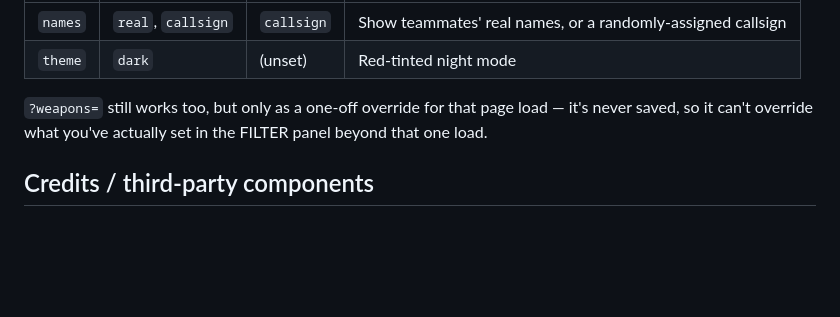
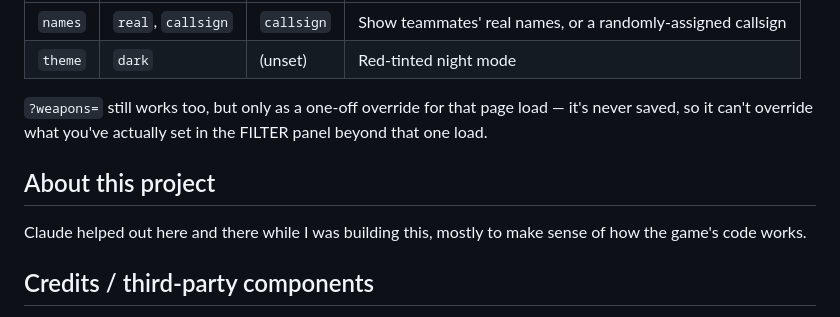
Before and after one commit to Big-LouDE/NOTacMap, a Markdown page: README.md, the part around the change. GitHub-like rendering; blank space fills up the shorter version.

Commit message:
Add short note on AI help to README

```diff
--- a/README.md
+++ b/README.md
@@ -54,6 +54,10 @@ A couple of settings are still URL-only (append to the page address):
 
 `?weapons=` still works too, but only as a one-off override for that page load — it's never saved, so it can't override what you've actually set in the FILTER panel beyond that one load.
 
+## About this project
+
+Claude helped out here and there while I was building this, mostly to make sense of how the game's code works.
+
 ## Credits / third-party components
 
 - [BepInEx](https://github.com/BepInEx/BepInEx) (LGPL-2.1) — the mod loader this plugin runs under
```
